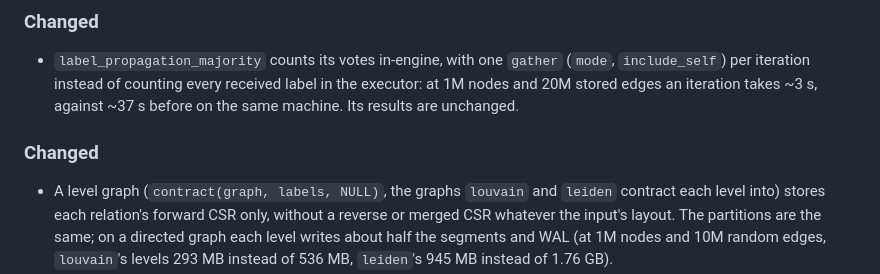
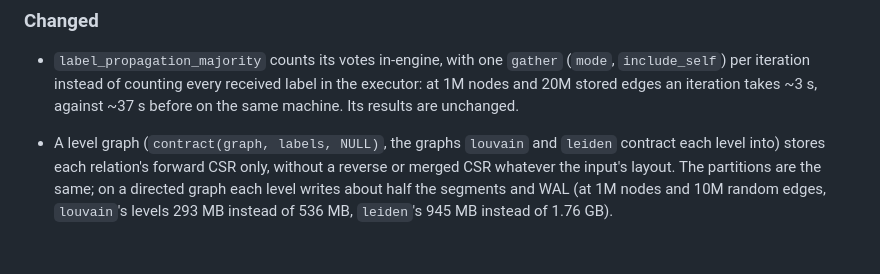
Before and after one commit to ExaDev/pg_warren, a Markdown page: CHANGELOG.md, the part around the change. Drawn GitHub-style; blank space fills up the shorter version.

Commit message:
CHANGELOG: one Changed section for 0.5.0
Co-Authored-By: Claude Opus 5.5 <noreply@anthropic.com>
Claude-Session: https://claude.ai/code/session_012Rxfe2L3iVjSwSBPdUu1Ke

```diff
--- a/CHANGELOG.md
+++ b/CHANGELOG.md
@@ -70,8 +70,6 @@
   every received label in the executor: at 1M nodes and 20M stored edges
   an iteration takes ~3 s, against ~37 s before on the same machine. Its
   results are unchanged.
-
-### Changed
 
 - A level graph (`contract(graph, labels, NULL)`, the graphs `louvain` and
   `leiden` contract each level into) stores each relation's forward CSR
```
